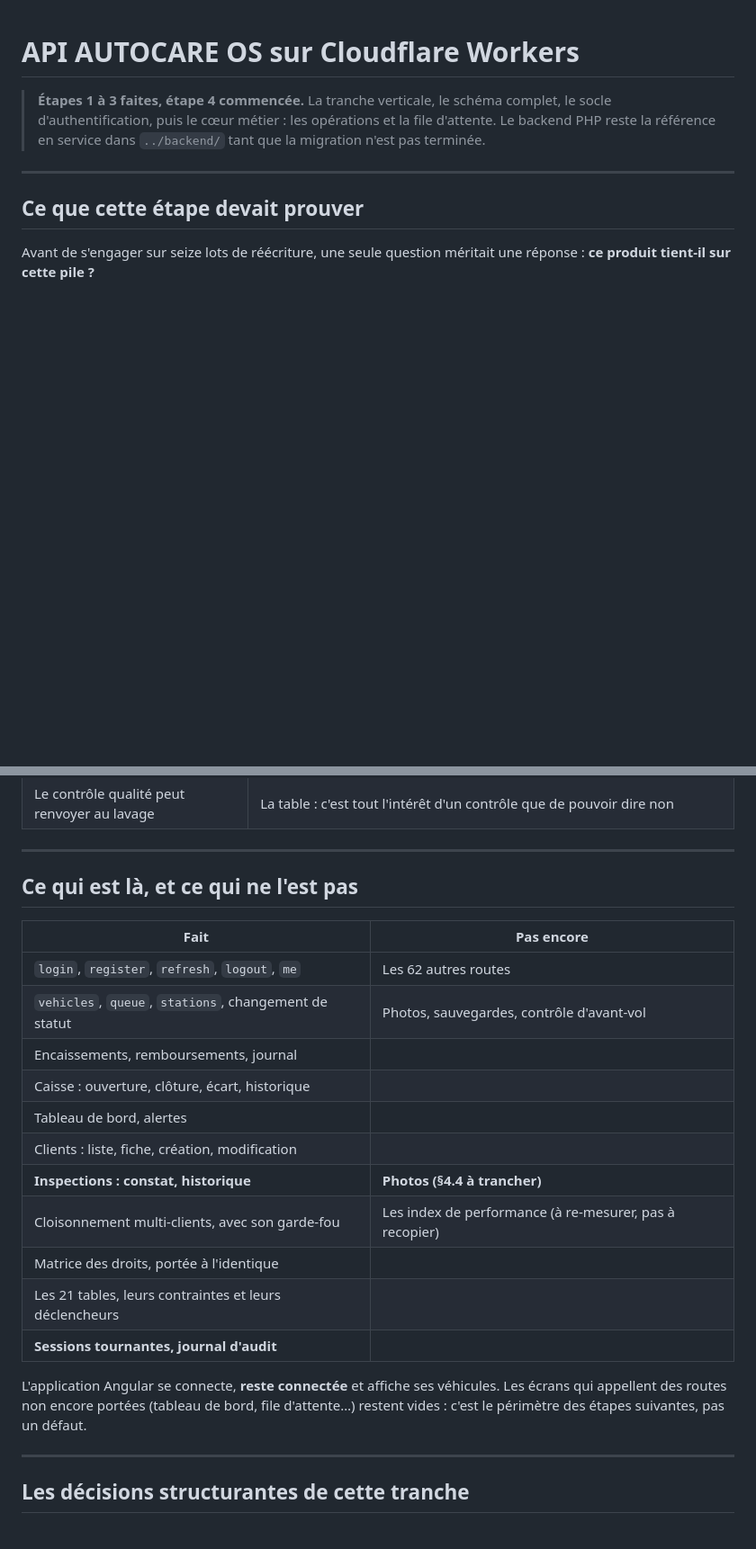
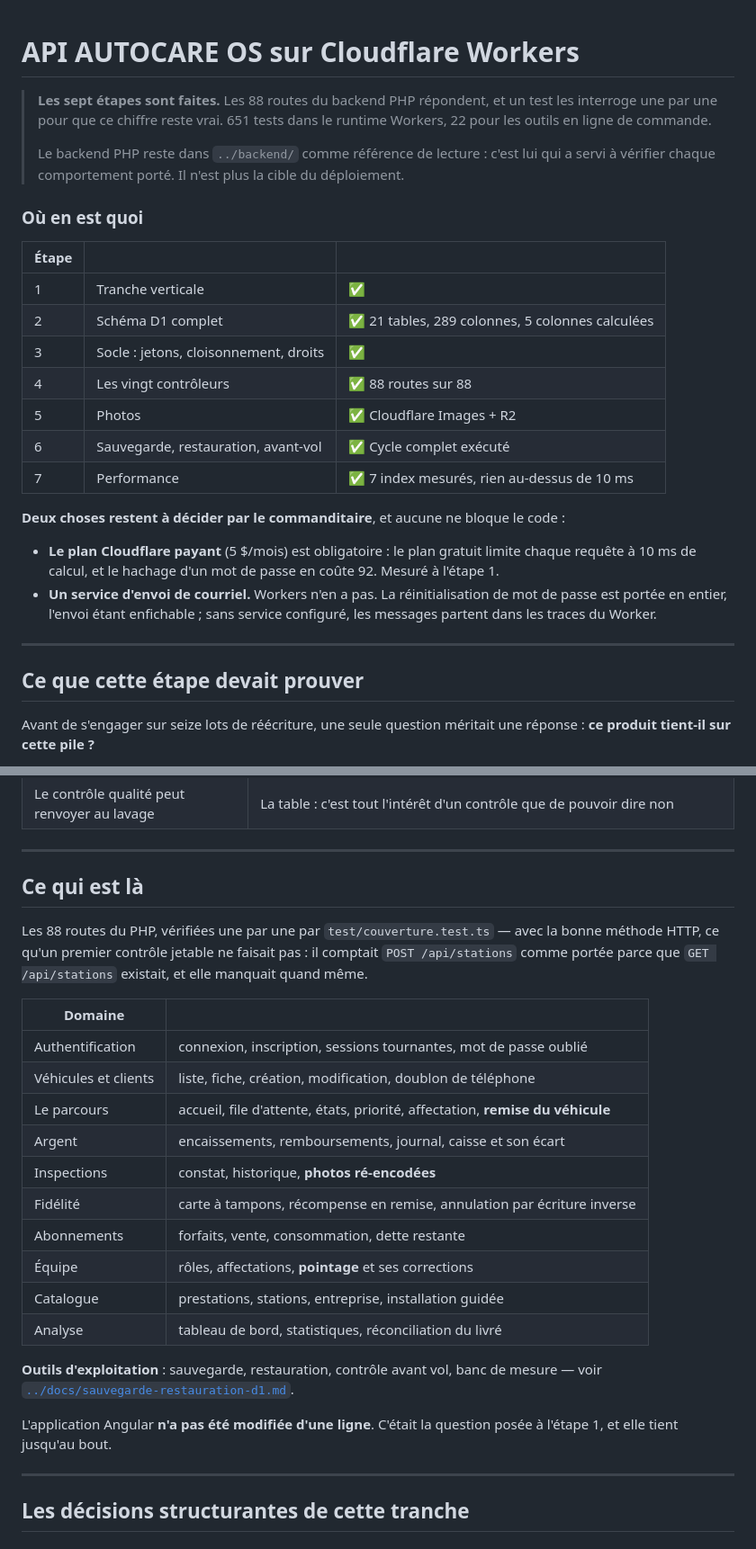
Before and after one commit to bbabs-cell/AUTOCARS-OS, a Markdown page: workers/README.md, 2 parts joined by grey strips. Shown at 90% size. Drawn GitHub-style; blank space fills up the shorter version.

Commit message:
README des Workers : la migration est terminée
Les sept étapes, les 88 routes, et les deux décisions qui restent au
commanditaire — le plan payant, obligatoire depuis la mesure de
l'étape 1, et le service d'envoi de courriel.

Co-Authored-By: Claude Opus 5 <noreply@anthropic.com>
Claude-Session: https://claude.ai/code/session_01J2kuxxNvm5ieFd9hq3PTJn

```diff
--- a/workers/README.md
+++ b/workers/README.md
@@ -1,10 +1,36 @@
 # API AUTOCARE OS sur Cloudflare Workers
 
-> **Étapes 1 à 3 faites, étape 4 commencée.** La tranche verticale, le
-> schéma complet, le socle d'authentification, puis le cœur métier :
-> les opérations et la file d'attente. Le backend PHP reste la
-> référence en service dans `../backend/` tant que la migration n'est
-> pas terminée.
+> **Les sept étapes sont faites.** Les 88 routes du backend PHP
+> répondent, et un test les interroge une par une pour que ce chiffre
+> reste vrai. 651 tests dans le runtime Workers, 22 pour les outils en
+> ligne de commande.
+>
+> Le backend PHP reste dans `../backend/` comme référence de lecture :
+> c'est lui qui a servi à vérifier chaque comportement porté. Il n'est
+> plus la cible du déploiement.
+
+### Où en est quoi
+
+| Étape | | |
+|---|---|---|
+| 1 | Tranche verticale | ✅ |
+| 2 | Schéma D1 complet | ✅ 21 tables, 289 colonnes, 5 colonnes calculées |
+| 3 | Socle : jetons, cloisonnement, droits | ✅ |
+| 4 | Les vingt contrôleurs | ✅ 88 routes sur 88 |
+| 5 | Photos | ✅ Cloudflare Images + R2 |
+| 6 | Sauvegarde, restauration, avant-vol | ✅ Cycle complet exécuté |
+| 7 | Performance | ✅ 7 index mesurés, rien au-dessus de 10 ms |
+
+**Deux choses restent à décider par le commanditaire**, et aucune ne
+bloque le code :
+
+- **Le plan Cloudflare payant** (5 $/mois) est obligatoire : le plan
+  gratuit limite chaque requête à 10 ms de calcul, et le hachage d'un
+  mot de passe en coûte 92. Mesuré à l'étape 1.
+- **Un service d'envoi de courriel.** Workers n'en a pas. La
+  réinitialisation de mot de passe est portée en entier, l'envoi étant
+  enfichable ; sans service configuré, les messages partent dans les
+  traces du Worker.
 
 ---
 
@@ -336,26 +362,33 @@ frontend avant d'écrire le contrôleur.**
 
 ---
 
-## Ce qui est là, et ce qui ne l'est pas
+## Ce qui est là
 
-| Fait | Pas encore |
+Les 88 routes du PHP, vérifiées une par une par
+`test/couverture.test.ts` — avec la bonne méthode HTTP, ce qu'un
+premier contrôle jetable ne faisait pas : il comptait
+`POST /api/stations` comme portée parce que `GET /api/stations`
+existait, et elle manquait quand même.
+
+| Domaine | |
 |---|---|
-| `login`, `register`, `refresh`, `logout`, `me` | Les 62 autres routes |
-| `vehicles`, `queue`, `stations`, changement de statut | Photos, sauvegardes, contrôle d'avant-vol |
-| Encaissements, remboursements, journal | |
-| Caisse : ouverture, clôture, écart, historique | |
-| Tableau de bord, alertes | |
-| Clients : liste, fiche, création, modification | |
-| **Inspections : constat, historique** | **Photos (§4.4 à trancher)** |
-| Cloisonnement multi-clients, avec son garde-fou | Les index de performance (à re-mesurer, pas à recopier) |
-| Matrice des droits, portée à l'identique | |
-| Les 21 tables, leurs contraintes et leurs déclencheurs | |
-| **Sessions tournantes, journal d'audit** | |
+| Authentification | connexion, inscription, sessions tournantes, mot de passe oublié |
+| Véhicules et clients | liste, fiche, création, modification, doublon de téléphone |
+| Le parcours | accueil, file d'attente, états, priorité, affectation, **remise du véhicule** |
+| Argent | encaissements, remboursements, journal, caisse et son écart |
+| Inspections | constat, historique, **photos ré-encodées** |
+| Fidélité | carte à tampons, récompense en remise, annulation par écriture inverse |
+| Abonnements | forfaits, vente, consommation, dette restante |
+| Équipe | rôles, affectations, **pointage** et ses corrections |
+| Catalogue | prestations, stations, entreprise, installation guidée |
+| Analyse | tableau de bord, statistiques, réconciliation du livré |
 
-L'application Angular se connecte, **reste connectée** et affiche ses
-véhicules. Les écrans qui appellent des routes non encore portées
-(tableau de bord, file d'attente…) restent vides : c'est le périmètre
-des étapes suivantes, pas un défaut.
+**Outils d'exploitation** : sauvegarde, restauration, contrôle avant
+vol, banc de mesure — voir
+[`../docs/sauvegarde-restauration-d1.md`](../docs/sauvegarde-restauration-d1.md).
+
+L'application Angular **n'a pas été modifiée d'une ligne**. C'était la
+question posée à l'étape 1, et elle tient jusqu'au bout.
 
 ---
 
```
Also changed, not shown: other parts of workers/README.md (+1 -1 lines).
